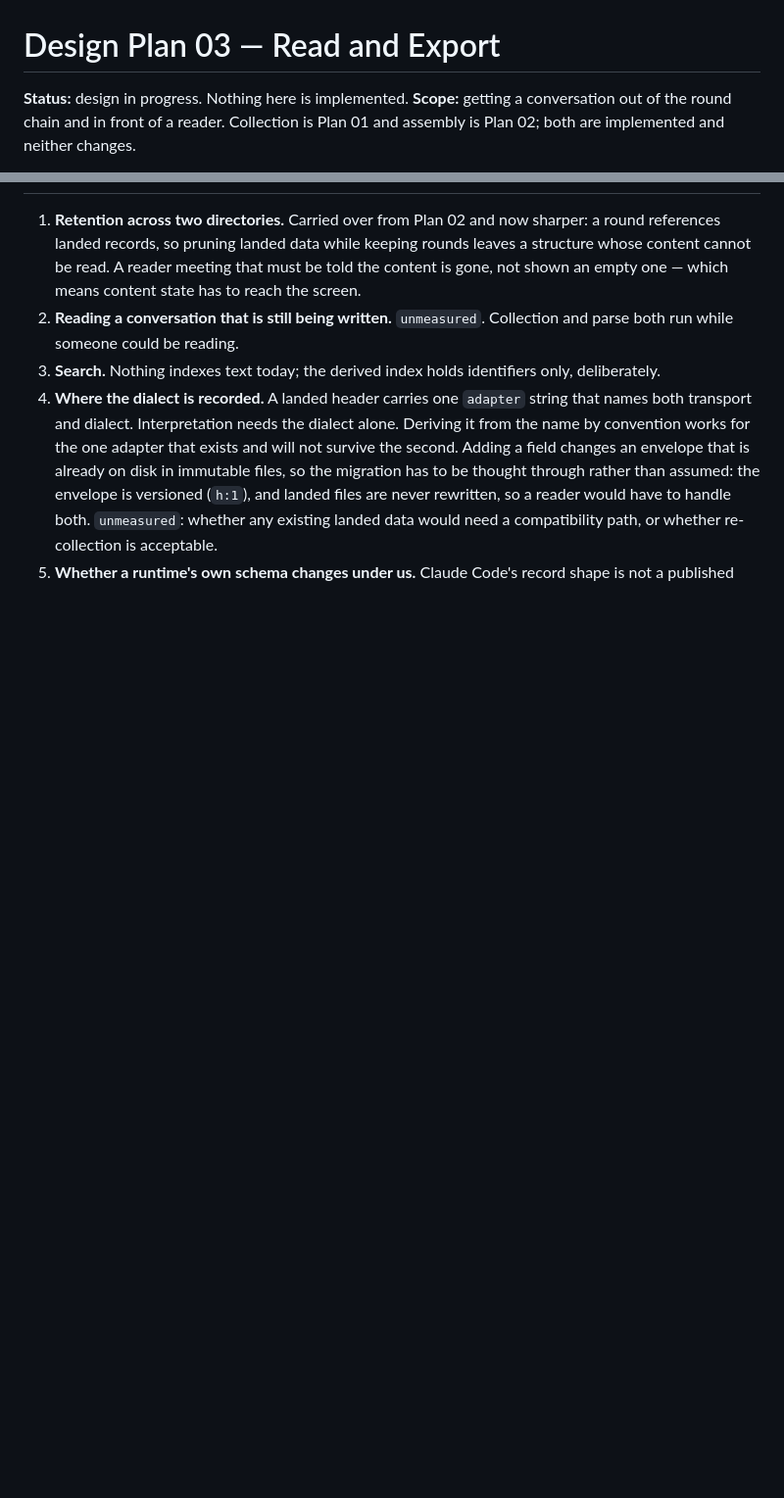
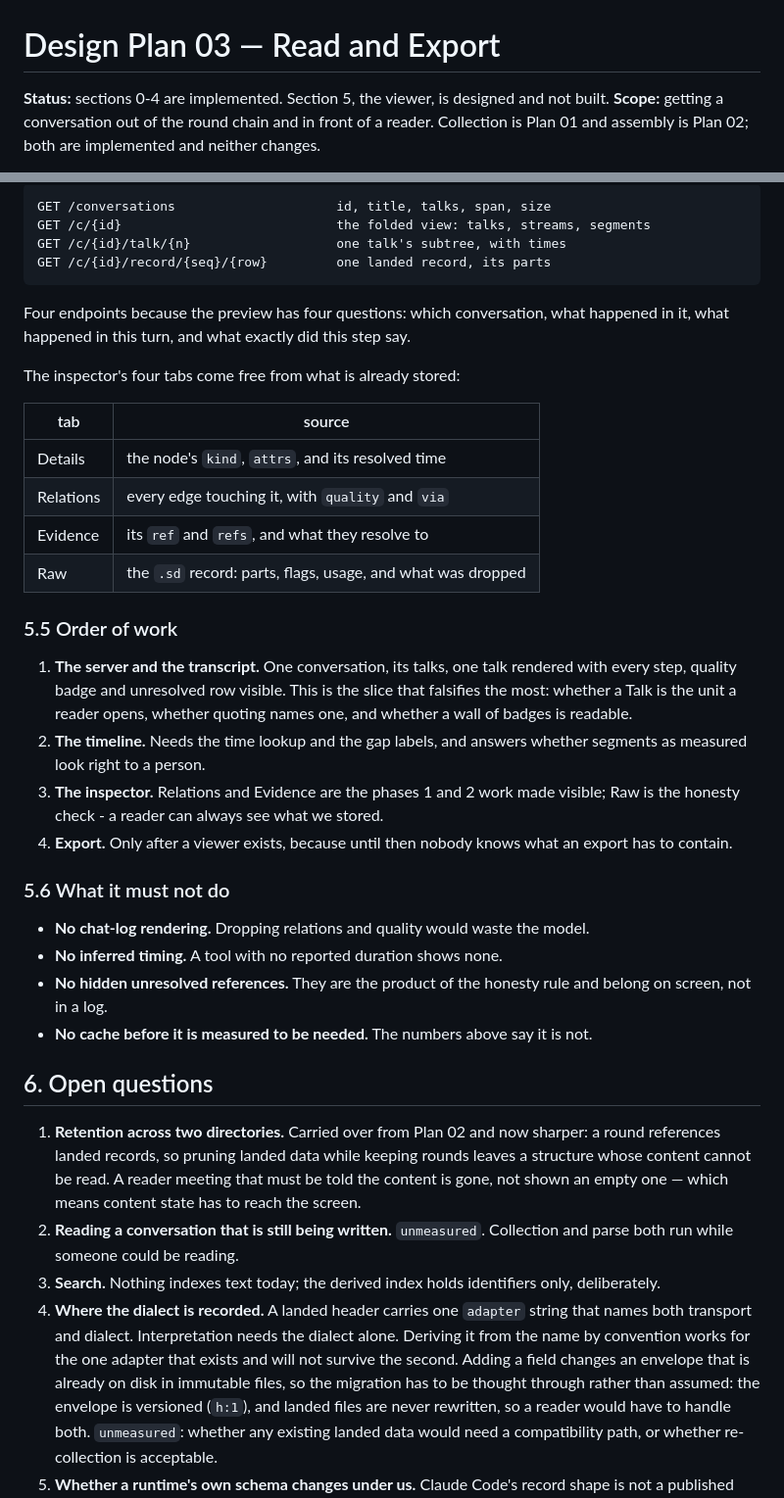
Before and after one commit to wu-sheng/AgentSessionizer, a Markdown page: design-notes/03-read-and-export.md, 2 parts joined by grey strips. Shown at 98% size. Rendered like a GitHub page; blank space fills up the shorter version.

````diff
--- a/design-notes/03-read-and-export.md
+++ b/design-notes/03-read-and-export.md
@@ -1,6 +1,7 @@
 # Design Plan 03 — Read and Export
 
-**Status:** design in progress. Nothing here is implemented.
+**Status:** sections 0-4 are implemented. Section 5, the viewer, is designed and
+not built.
 **Scope:** getting a conversation out of the round chain and in front of a reader. Collection is
 Plan 01 and assembly is Plan 02; both are implemented and neither changes.
 
@@ -485,3 +565,44 @@ because a push receiver for the same runtime would share every word of it.
+```text
+GET /conversations                     id, title, talks, span, size
+GET /c/{id}                            the folded view: talks, streams, segments
+GET /c/{id}/talk/{n}                   one talk's subtree, with times
+GET /c/{id}/record/{seq}/{row}         one landed record, its parts
+```
+
+Four endpoints because the preview has four questions: which conversation, what
+happened in it, what happened in this turn, and what exactly did this step say.
+
+The inspector's four tabs come free from what is already stored:
+
+| tab | source |
+| --- | --- |
+| Details | the node's `kind`, `attrs`, and its resolved time |
+| Relations | every edge touching it, with `quality` and `via` |
+| Evidence | its `ref` and `refs`, and what they resolve to |
+| Raw | the `.sd` record: parts, flags, usage, and what was dropped |
+
+### 5.5 Order of work
+
+1. **The server and the transcript.** One conversation, its talks, one talk
+   rendered with every step, quality badge and unresolved row visible. This is
+   the slice that falsifies the most: whether a Talk is the unit a reader opens,
+   whether quoting names one, and whether a wall of badges is readable.
+2. **The timeline.** Needs the time lookup and the gap labels, and answers
+   whether segments as measured look right to a person.
+3. **The inspector.** Relations and Evidence are the phases 1 and 2 work made
+   visible; Raw is the honesty check - a reader can always see what we stored.
+4. **Export.** Only after a viewer exists, because until then nobody knows what
+   an export has to contain.
+
+### 5.6 What it must not do
+
+- **No chat-log rendering.** Dropping relations and quality would waste the model.
+- **No inferred timing.** A tool with no reported duration shows none.
+- **No hidden unresolved references.** They are the product of the honesty rule
+  and belong on screen, not in a log.
+- **No cache before it is measured to be needed.** The numbers above say it is not.
+
+## 6. Open questions
 
 1. **Retention across two directories.** Carried over from Plan 02 and now sharper: a round
    references landed records, so pruning landed data while keeping rounds leaves a structure whose
````
Also changed, not shown: other parts of design-notes/03-read-and-export.md (+80 -1 lines).
